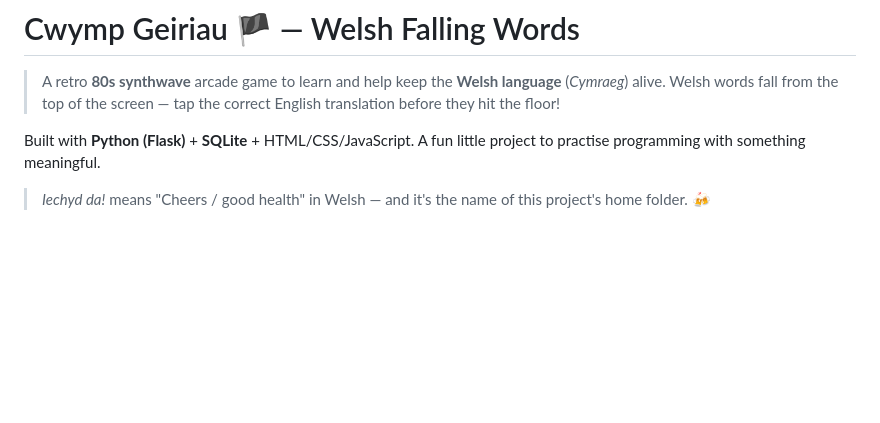
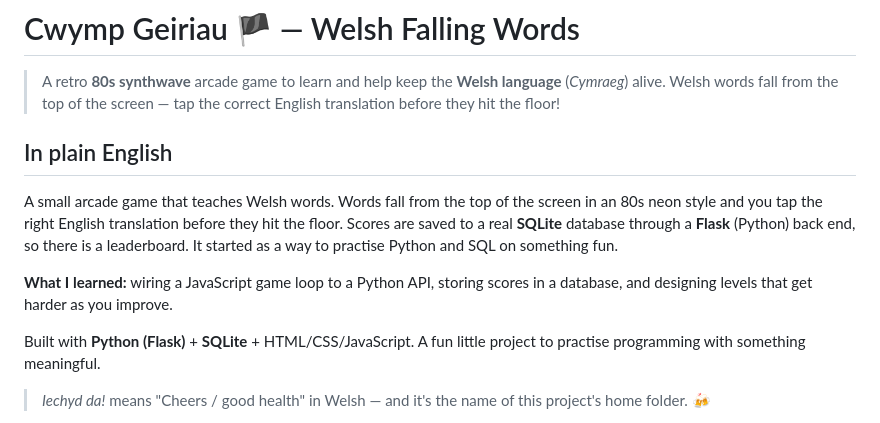
Before and after one commit to Willian-Yudy-F/gwalch, a Markdown page: README.md, the part around the change. Rendered like a GitHub page; blank space fills up the shorter version.

Commit message:
README: plain-English explanation

```diff
--- a/README.md
+++ b/README.md
@@ -3,6 +3,12 @@
 > A retro **80s synthwave** arcade game to learn and help keep the **Welsh
 > language** (*Cymraeg*) alive. Welsh words fall from the top of the screen —
 > tap the correct English translation before they hit the floor!
+
+
+## In plain English
+A small arcade game that teaches Welsh words. Words fall from the top of the screen in an 80s neon style and you tap the right English translation before they hit the floor. Scores are saved to a real **SQLite** database through a **Flask** (Python) back end, so there is a leaderboard. It started as a way to practise Python and SQL on something fun.
+
+**What I learned:** wiring a JavaScript game loop to a Python API, storing scores in a database, and designing levels that get harder as you improve.
 
 Built with **Python (Flask)** + **SQLite** + HTML/CSS/JavaScript.
 A fun little project to practise programming with something meaningful.
```
